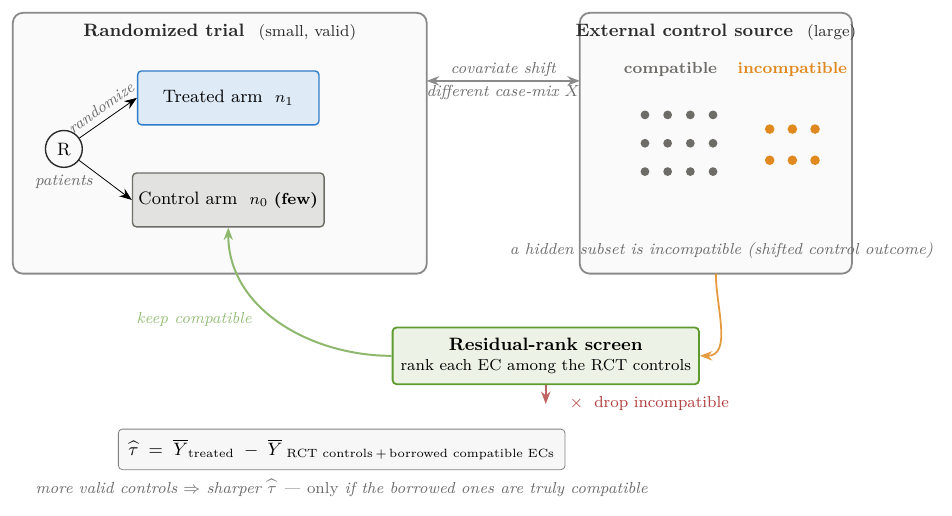
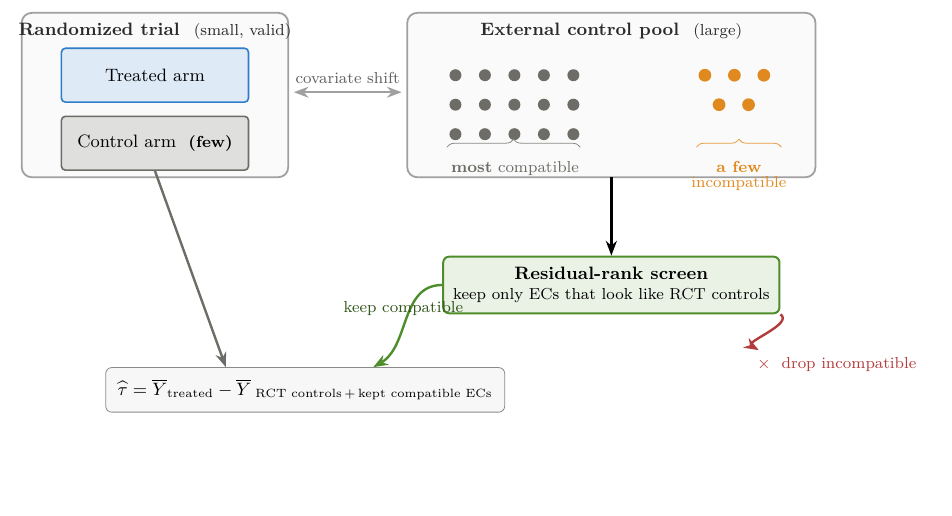
Before and after one commit to ElaineYilinW/conformal-ec-borrowing, a LaTeX figure (fig_design_src.tex): the whole page, the shorter picture padded with empty space. Compiled offline with pdfLaTeX.

Commit message:
Redesign Figure 1: cleaner layout, show mostly-compatible pool
Remove line clutter (randomization circle + arrows, double covariate
arrow); external pool now visibly majority-compatible with a small
incompatible minority (braced labels); tidy keep/drop flow.

Co-Authored-By: Claude Opus 4.8 <noreply@anthropic.com>

```diff
--- a/fig_design_src.tex
+++ b/fig_design_src.tex
@@ -13,55 +24,43 @@
 \begin{document}
-\begin{tikzpicture}[
-  font=\small,
-  >={Stealth[length=2.2mm]},
-  arm/.style={rounded corners=2pt,draw,line width=0.7pt,align=center,
-              minimum width=3.2cm,minimum height=0.95cm,inner sep=3pt},
-  outer/.style={rounded corners=5pt,draw=cink!55,line width=0.9pt},
-  ttl/.style={font=\bfseries\small,text=cink},
-  lbl/.style={font=\footnotesize\itshape,text=cink!70},
-]
+\begin{tikzpicture}[font=\small]
 
-% ===== outer containers =====
-\draw[outer,fill=black!2] (-4.8,-2.25) rectangle (2.5,2.35);
-\draw[outer,fill=black!2] (5.2,-2.25) rectangle (10.0,2.35);
-\node[ttl] at (-1.15,2.0) {Randomized trial \ \mdseries\footnotesize(small, valid)};
-\node[ttl] at (7.6,2.0) {External control source \ \mdseries\footnotesize(large)};
+% ================= TOP-LEFT: randomized trial =================
+\draw[outer,fill=black!2] (-0.3,4.45) rectangle (4.4,7.35);
+\node[ttl] at (2.05,7.02) {Randomized trial \ \mdseries\footnotesize(small, valid)};
+\node[arm,fill=cblue!16,draw=cblue] (trt) at (2.05,6.25) {Treated arm};
+\node[arm,fill=cgray!22,draw=cgray] (ctr) at (2.05,5.05) {Control arm \ \footnotesize\textbf{(few)}};
 
-% ===== RCT arms =====
-\node[arm,fill=cblue!16,draw=cblue] (trt) at (-1.0,0.85) {Treated arm \ \footnotesize$n_1$};
-\node[arm,fill=cgray!20,draw=cgray] (ctr) at (-1.0,-0.95) {Control arm \ \footnotesize$n_0$ \textbf{(few)}};
-\node[circle,draw=cink,line width=0.7pt,minimum size=6.5mm,inner sep=0pt] (rand) at (-3.9,-0.05) {R};
-\node[lbl,below=0pt of rand] {patients};
-\draw[->] (rand) -- node[lbl,above,sloped]{randomize} (trt.west);
-\draw[->] (rand) -- (ctr.west);
+% ================= TOP-RIGHT: external pool =================
+\draw[outer,fill=black!2] (6.5,4.45) rectangle (13.7,7.35);
+\node[ttl] at (10.1,7.02) {External control pool \ \mdseries\footnotesize(large)};
+% compatible majority (gray block)
+\foreach \r in {0,1,2}\foreach \c in {0,1,2,3,4}
+   \fill[cgray] (7.35+\c*0.52,6.25-\r*0.52) circle (3.0pt);
+% incompatible minority (few amber)
+\foreach \c in {0,1,2}\fill[camber] (11.75+\c*0.52,6.25) circle (3.2pt);
+\foreach \c in {0,1}\fill[camber] (12.0+\c*0.52,5.73) circle (3.2pt);
+\draw[decorate,decoration={brace,amplitude=4pt},cgray!80] (7.2,4.98) -- (9.55,4.98);
+\node[lbl,text=cgray,below] at (8.4,4.86) {\textbf{most} compatible};
+\draw[decorate,decoration={brace,amplitude=4pt},camber!85] (11.6,4.98) -- (13.1,4.98);
+\node[lbl,text=camber,below,align=center] at (12.35,4.86) {\textbf{a few}\\[-2pt]incompatible};
 
-% ===== external dots =====
-\node[cgray,font=\footnotesize\bfseries] at (6.8,1.35) {compatible};
-\node[camber,font=\footnotesize\bfseries] at (8.95,1.35) {incompatible};
-\foreach \x in {6.35,6.75,7.15}\foreach \y in {0.55,0.05,-0.45}\fill[cgray] (\x,\y) circle (2.2pt);
-\foreach \y in {0.55,0.05,-0.45}\fill[cgray] (7.55,\y) circle (2.2pt);
-\foreach \x in {8.55,8.95,9.35}\foreach \y in {0.3,-0.25}\fill[camber] (\x,\y) circle (2.4pt);
-\node[lbl,align=center] at (7.7,-1.85) {a hidden subset is incompatible (shifted control outcome)};
+% covariate shift (single light annotation)
+\draw[<->,cink!45,line width=0.8pt] (4.5,5.95) -- (6.4,5.95);
+\node[lbl,above] at (5.45,5.98) {covariate shift};
 
-% ===== covariate shift between sources =====
-\draw[<->,cink!55,line width=0.9pt] (2.5,1.15) -- node[lbl,above,align=center,yshift=-0.5mm]{covariate shift}
-      node[lbl,below,align=center,yshift=0.5mm]{different case-mix $X$} (5.2,1.15);
+% ================= SCREEN =================
+\node[rounded corners=3pt,draw=cgreen,fill=cgreen!12,line width=1.0pt,
+      align=center,minimum height=1.0cm,inner sep=5pt] (scr) at (10.1,2.55)
+      {\textbf{Residual-rank screen}\\[-1pt]\footnotesize keep only ECs that look like RCT controls};
+\draw[flow] (10.1,4.45) -- (scr.north);
+\draw[flow,cred] (scr.south east) to[out=-35,in=150] (12.7,1.4);
+\node[cred,font=\footnotesize,anchor=west] at (12.55,1.15) {$\times$\ \ drop incompatible};
 
-% ===== screen gate =====
-\node[rounded corners=2pt,draw=cgreen,fill=cgreen!12,line width=0.9pt,align=center,
-      minimum height=1.0cm,inner sep=4pt] (screen) at (4.6,-3.7)
-      {\textbf{Residual-rank screen}\\[-1pt]\footnotesize rank each EC among the RCT controls};
-\draw[->,camber!85,line width=0.9pt] (7.6,-2.25) to[out=-90,in=0] (screen.east);
-\draw[->,cgreen!70,line width=1.0pt] (screen.west) to[out=180,in=-90]
-      node[lbl,text=cgreen!65,below left,pos=0.62]{keep compatible} (ctr.south);
-\draw[->,cred!80,line width=0.9pt] (screen.south) -- (4.6,-4.55);
-\node[font=\footnotesize,text=cred,anchor=west] at (4.9,-4.55) {$\times$\ \ drop incompatible};
-
-% ===== estimand =====
-\node[rounded corners=2pt,draw=cink!60,fill=black!3,align=center,inner sep=5pt] (est) at (1.0,-5.35)
-   {$\displaystyle \widehat\tau \;=\; \overline{Y}_{\text{treated}} \;-\; \overline{Y}_{\;\text{RCT controls}\,+\,\text{borrowed compatible ECs}}$};
-\node[lbl,below=1pt of est,align=center]
-   {more valid controls $\Rightarrow$ sharper $\widehat\tau$ --- \emph{only} if the borrowed ones are truly compatible};
+% ================= ESTIMAND (bottom) =================
+\node[rounded corners=3pt,draw=cink!55,fill=black!3,align=center,inner sep=6pt] (est) at (4.7,0.7)
+   {$\displaystyle \widehat\tau=\overline{Y}_{\text{treated}}-\overline{Y}_{\;\text{RCT controls}\,+\,\text{kept compatible ECs}}$};
+\draw[flow,cgray] (ctr.south) -- ([xshift=-1.4cm]est.north);
+\draw[flow,cgreen] (scr.west) to[out=180,in=30] node[lbl,text=cgreen!60!black,above,pos=0.55]{keep compatible} ([xshift=1.2cm]est.north);
 
 \end{tikzpicture}
 \end{document}
```
Also changed, not shown: fig_design.pdf, fig_design_src.tex (15 more changed lines).
